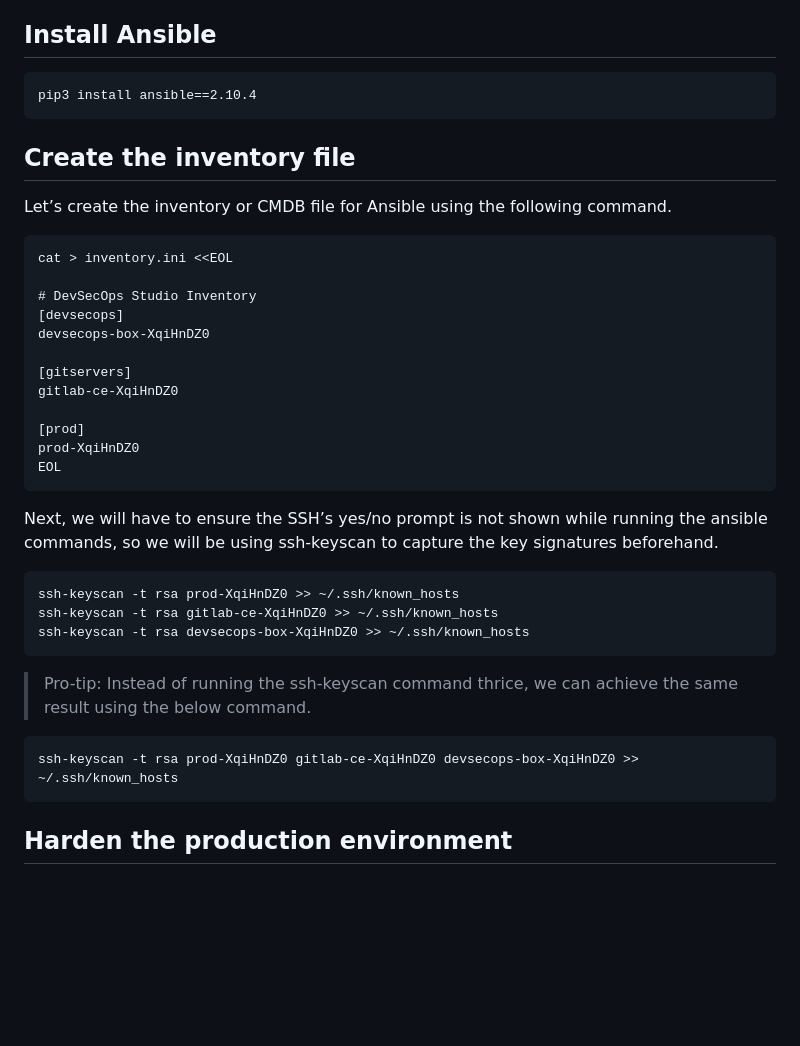
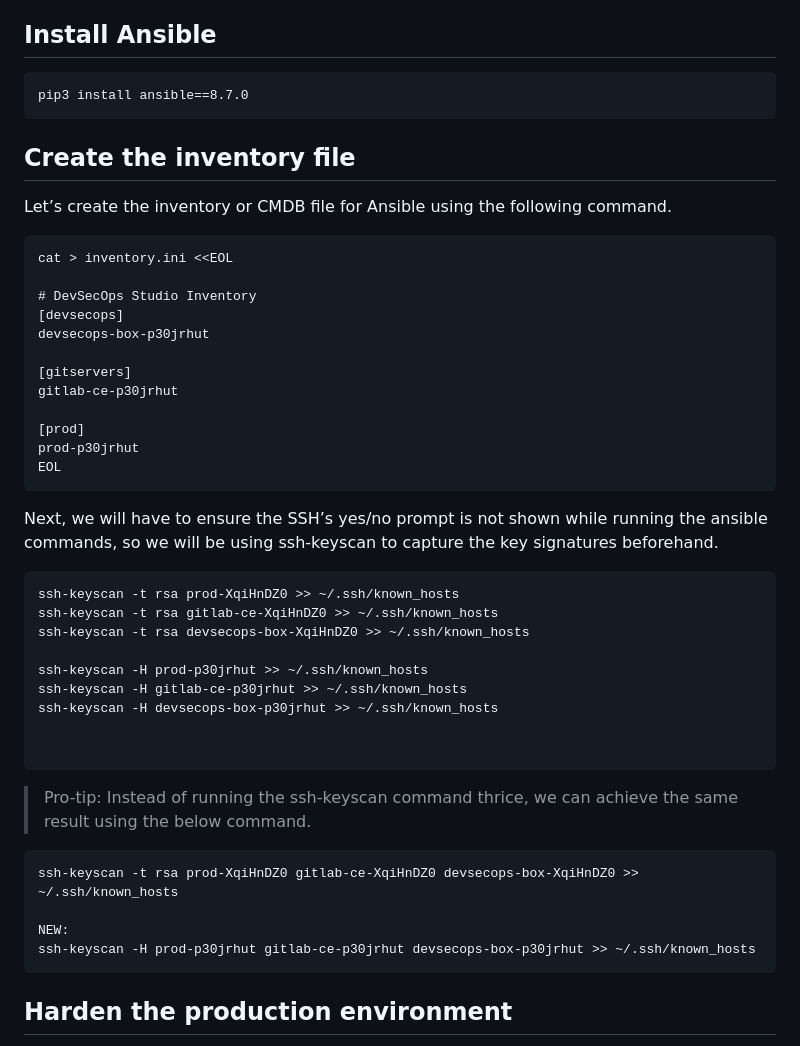
Before and after one commit to jestinmj/devsecops-cdp-course, a Markdown page: infrastructure-as-code/automated-hardening-using-ansible/Readme.md, the part around one of its changes. Rendered like a GitHub page; blank space fills up the shorter version.

````diff
--- a/infrastructure-as-code/automated-hardening-using-ansible/Readme.md
+++ b/infrastructure-as-code/automated-hardening-using-ansible/Readme.md
@@ -12,7 +12,7 @@ Install Ansible
 ----------
 
 ```
-pip3 install ansible==2.10.4
+pip3 install ansible==8.7.0
 ```
 
 Create the inventory file
@@ -25,13 +25,13 @@ cat > inventory.ini <<EOL
 
 # DevSecOps Studio Inventory
 [devsecops]
-devsecops-box-XqiHnDZ0
+devsecops-box-p30jrhut
 
 [gitservers]
-gitlab-ce-XqiHnDZ0
+gitlab-ce-p30jrhut
 
 [prod]
-prod-XqiHnDZ0
+prod-p30jrhut
 EOL
 ```
 
@@ -41,12 +41,21 @@ Next, we will have to ensure the SSH’s yes/no prompt is not shown while runnin
 ssh-keyscan -t rsa prod-XqiHnDZ0 >> ~/.ssh/known_hosts
 ssh-keyscan -t rsa gitlab-ce-XqiHnDZ0 >> ~/.ssh/known_hosts
 ssh-keyscan -t rsa devsecops-box-XqiHnDZ0 >> ~/.ssh/known_hosts
+
+ssh-keyscan -H prod-p30jrhut >> ~/.ssh/known_hosts
+ssh-keyscan -H gitlab-ce-p30jrhut >> ~/.ssh/known_hosts
+ssh-keyscan -H devsecops-box-p30jrhut >> ~/.ssh/known_hosts
+
+
 ```
 
 > Pro-tip: Instead of running the ssh-keyscan command thrice, we can achieve the same result using the below command.
 
 ```
 ssh-keyscan -t rsa prod-XqiHnDZ0 gitlab-ce-XqiHnDZ0 devsecops-box-XqiHnDZ0 >> ~/.ssh/known_hosts
+
+NEW:
+ssh-keyscan -H prod-p30jrhut gitlab-ce-p30jrhut devsecops-box-p30jrhut >> ~/.ssh/known_hosts
 ```
 
 Harden the production environment
````
Also changed, not shown: other parts of infrastructure-as-code/automated-hardening-using-ansible/Readme.md (+31 -16 lines).
